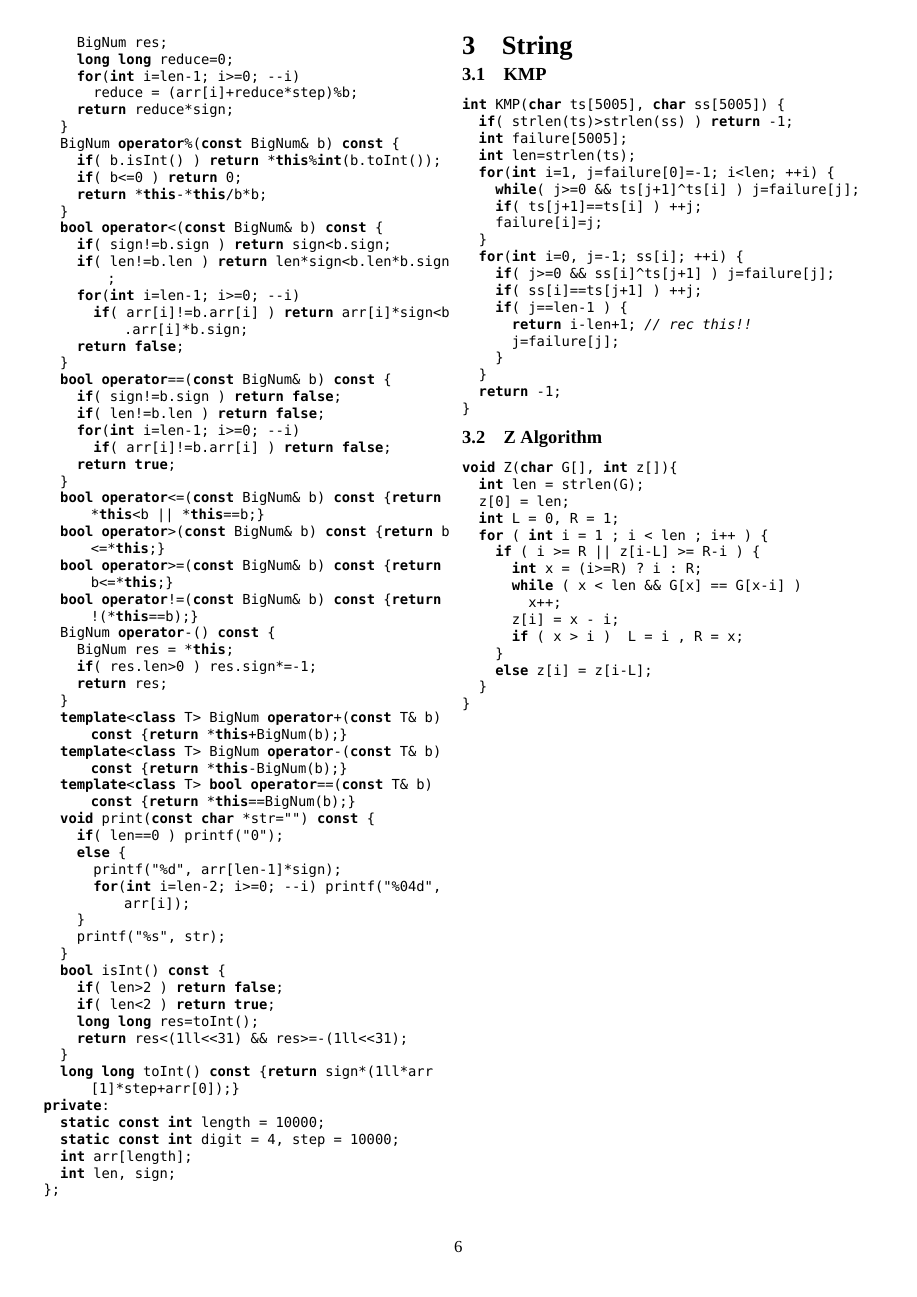
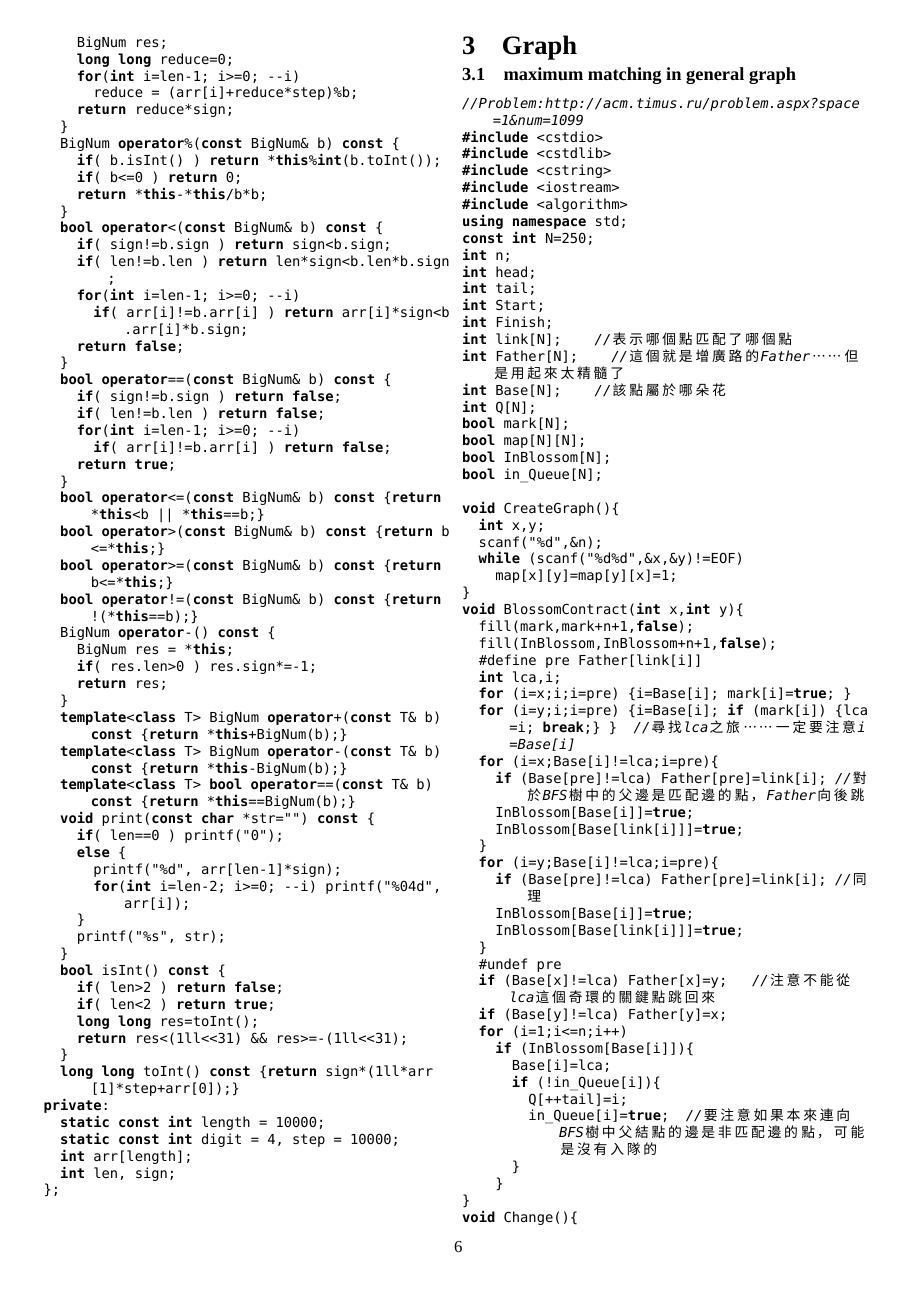
Before and after one commit to kevinptt0323/CodeBook, a LaTeX document (codebook.tex): page 6 of 9 before the commit and page 6 of 10 after it. Compiled offline with XeLaTeX; a missing font is replaced by an installed copy or a similar font.

Commit message:
add maximum matching in general graph

```diff
--- a/codebook.tex
+++ b/codebook.tex
@@ -612,3 +612,68 @@ private:
 \end{lstlisting}
 
 %%%%%%%%%%%%%%%%%%%%%%%%%%%%%%
+
+\newpage
+\section{Graph}
+\subsection{maximum matching in general graph}
+\begin{lstlisting}[label=maximum matching in general graph]
+//Problem:http://acm.timus.ru/problem.aspx?space=1&num=1099
+#include <cstdio>
+#include <cstdlib>
+#include <cstring>
+#include <iostream>
+#include <algorithm>
+using namespace std;
+const int N=250;
+int n;
+int head;
+int tail;
+int Start;
+int Finish;
+int link[N];		//表示哪個點匹配了哪個點
+int Father[N];		//這個就是增廣路的Father……但是用起來太精髓了
+int Base[N];		//該點屬於哪朵花
+int Q[N];
+bool mark[N];
+bool map[N][N];
+bool InBlossom[N];
+bool in_Queue[N];
+
+void CreateGraph(){
+	int x,y;
+	scanf("%d",&n);
+	while (scanf("%d%d",&x,&y)!=EOF)
+		map[x][y]=map[y][x]=1;
+}
+void BlossomContract(int x,int y){
+	fill(mark,mark+n+1,false);
+	fill(InBlossom,InBlossom+n+1,false);
+	#define pre Father[link[i]]
+	int lca,i;
+	for (i=x;i;i=pre) {i=Base[i]; mark[i]=true; }
+	for (i=y;i;i=pre) {i=Base[i]; if (mark[i]) {lca=i; break;} }  //尋找lca之旅……一定要注意i=Base[i]
+	for (i=x;Base[i]!=lca;i=pre){
+		if (Base[pre]!=lca) Father[pre]=link[i]; //對於BFS樹中的父邊是匹配邊的點，Father向後跳
+		InBlossom[Base[i]]=true;
+		InBlossom[Base[link[i]]]=true;
+	}
+	for (i=y;Base[i]!=lca;i=pre){
+		if (Base[pre]!=lca) Father[pre]=link[i]; //同理
+		InBlossom[Base[i]]=true;
+		InBlossom[Base[link[i]]]=true;
+	}
+	#undef pre
+	if (Base[x]!=lca) Father[x]=y;	 //注意不能從lca這個奇環的關鍵點跳回來
+	if (Base[y]!=lca) Father[y]=x;
+	for (i=1;i<=n;i++)
+	  if (InBlossom[Base[i]]){
+			Base[i]=lca;
+			if (!in_Queue[i]){
+				Q[++tail]=i;
+				in_Queue[i]=true;	 //要注意如果本來連向BFS樹中父結點的邊是非匹配邊的點，可能是沒有入隊的
+		  }
+	  }
+}
+void Change(){
+	int x,y,z;
+	z=Finish;
```
Also changed, not shown: codebook.pdf, codebook.tex (63 more changed lines).
